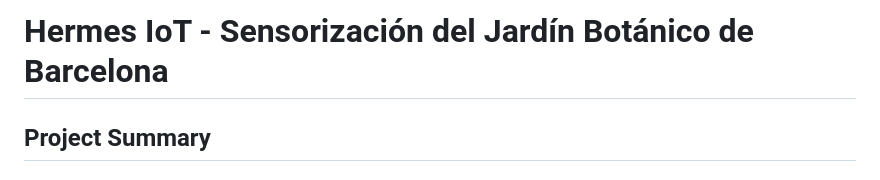
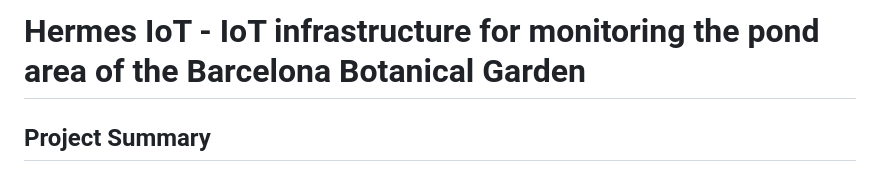
Before and after one commit to ikerloir35/Hermes_IoT, a Markdown page: README.md, the part around the change. Drawn GitHub-style.

```diff
--- a/README.md
+++ b/README.md
@@ -1,4 +1,4 @@
-# Hermes IoT - Sensorización del Jardín Botánico de Barcelona
+# Hermes IoT - IoT infrastructure for monitoring the pond area of the Barcelona Botanical Garden
 
 ## Project Summary
 
```
